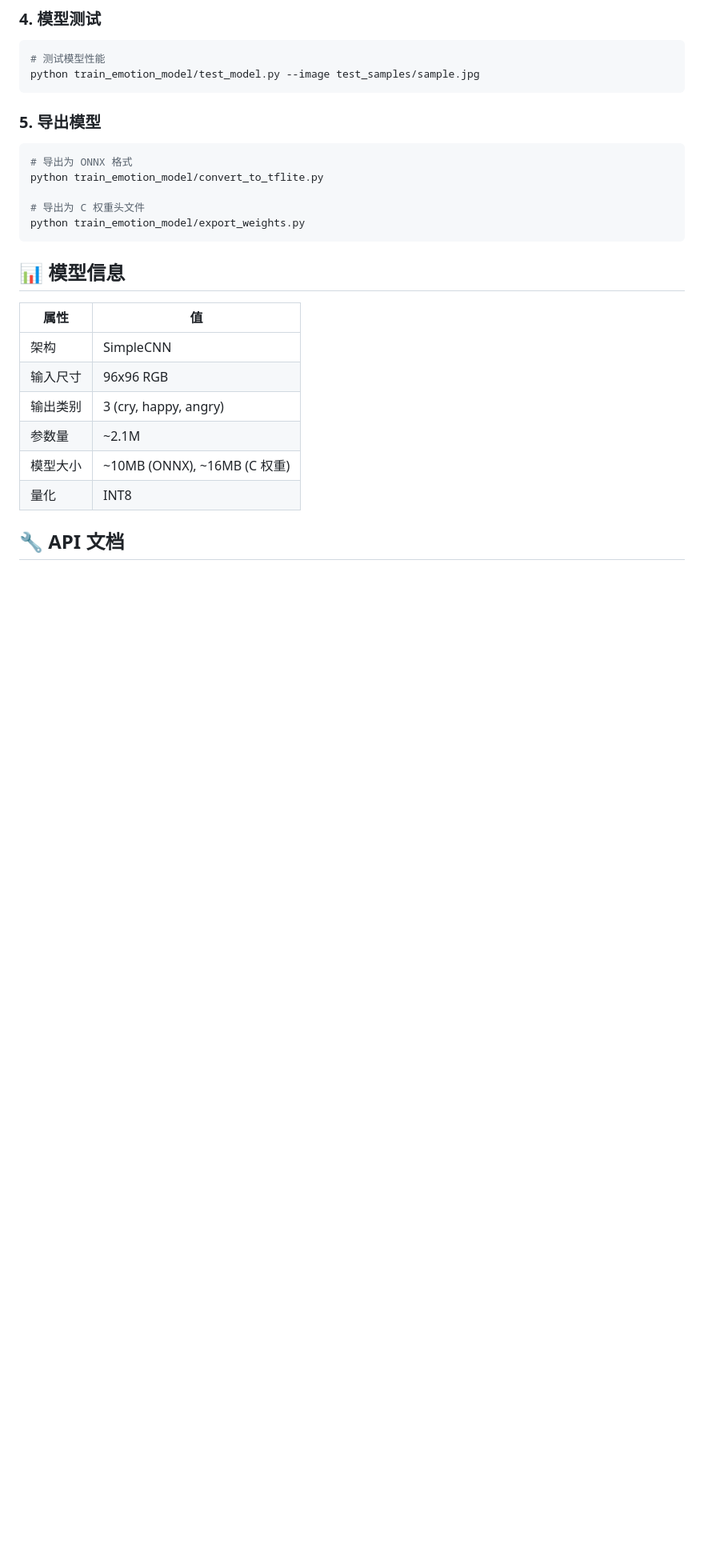
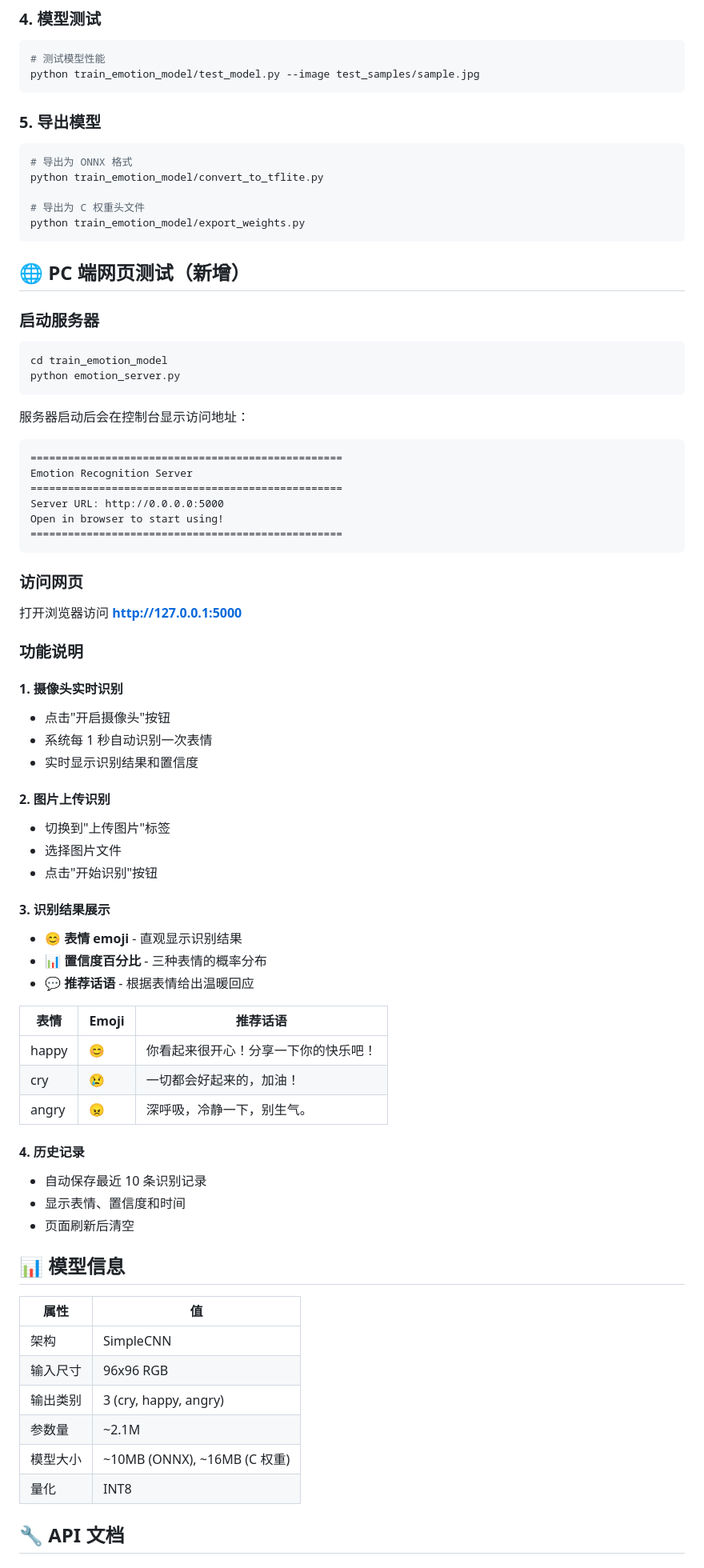
Before and after one commit to trbem/hjzy, a Markdown page: README.md, the part around one of its changes. Shown at 80% size. Drawn GitHub-style; blank space fills up the shorter version.

````diff
--- a/README.md
+++ b/README.md
@@ -115,6 +128,57 @@ python train_emotion_model/convert_to_tflite.py
 python train_emotion_model/export_weights.py
 ```
 
+## 🌐 PC 端网页测试（新增）
+
+### 启动服务器
+
+```bash
+cd train_emotion_model
+python emotion_server.py
+```
+
+服务器启动后会在控制台显示访问地址：
+```
+==================================================
+Emotion Recognition Server
+==================================================
+Server URL: http://0.0.0.0:5000
+Open in browser to start using!
+==================================================
+```
+
+### 访问网页
+
+打开浏览器访问 **http://127.0.0.1:5000**
+
+### 功能说明
+
+#### 1. 摄像头实时识别
+- 点击"开启摄像头"按钮
+- 系统每 1 秒自动识别一次表情
+- 实时显示识别结果和置信度
+
+#### 2. 图片上传识别
+- 切换到"上传图片"标签
+- 选择图片文件
+- 点击"开始识别"按钮
+
+#### 3. 识别结果展示
+- 😊 **表情 emoji** - 直观显示识别结果
+- 📊 **置信度百分比** - 三种表情的概率分布
+- 💬 **推荐话语** - 根据表情给出温暖回应
+
+| 表情 | Emoji | 推荐话语 |
+|------|-------|----------|
+| happy | 😊 | 你看起来很开心！分享一下你的快乐吧！ |
+| cry | 😢 | 一切都会好起来的，加油！ |
+| angry | 😠 | 深呼吸，冷静一下，别生气。 |
+
+#### 4. 历史记录
+- 自动保存最近 10 条识别记录
+- 显示表情、置信度和时间
+- 页面刷新后清空
+
 ## 📊 模型信息
 
 | 属性 | 值 |
````
Also changed, not shown: other parts of README.md (+27 -1 lines).
